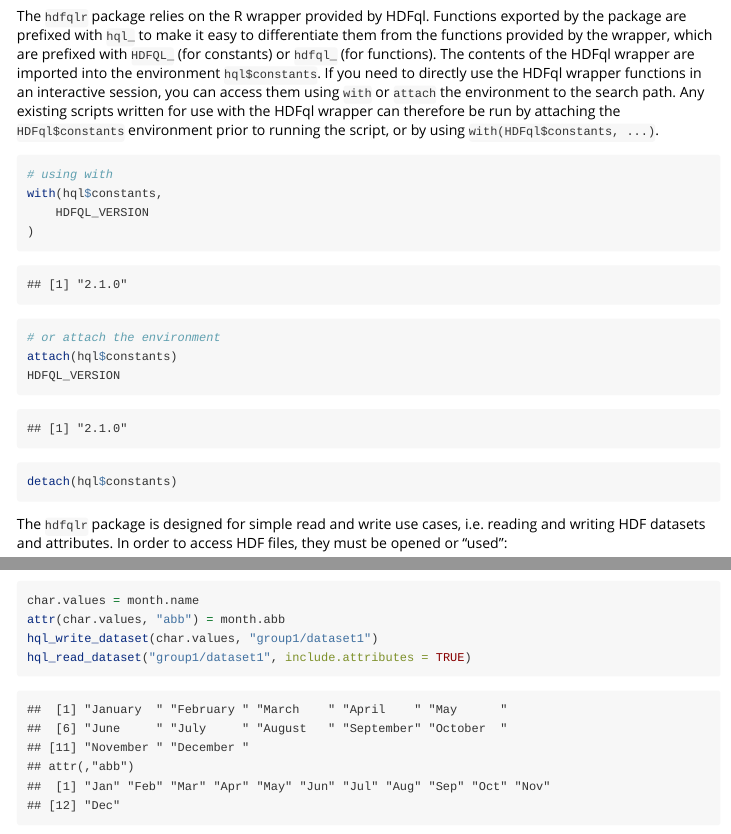
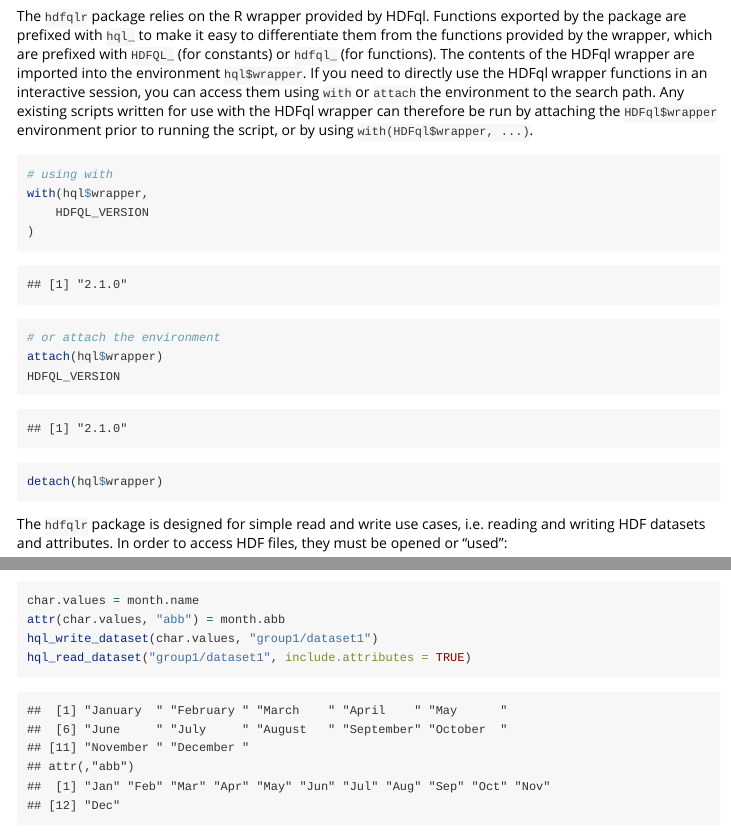
Before and after one commit to mkoohafkan/hdfqlr, an R Markdown document (vignettes/quickstart.rmd): the page in a window 1100 px wide, from 420 px down, and a second part further down, joined at a grey line. Rendered offline with R 4.5, knitr and Pandoc, with nearby package versions.

Commit message:
doc updates

````diff
--- a/vignettes/quickstart.rmd
+++ b/vignettes/quickstart.rmd
@@ -40,18 +40,18 @@ Functions exported by the package are prefixed with `hql_` to
 make it easy to differentiate them from the functions provided
 by the wrapper, which are prefixed with `HDFQL_` (for constants)
 or `hdfql_` (for functions). The contents of the HDFql wrapper
-are imported into the environment `hql$constants`. If you need
+are imported into the environment `hql$wrapper`. If you need
 to directly use the HDFql wrapper functions in an interactive
 session, you can access them using `with` or `attach` the
 environment to the search path. Any existing scripts written for
 use with the HDFql wrapper can therefore be run by attaching the
-`HDFql$constants` environment prior to running the script, or
-by using `with(HDFql$constants, ...)`.
+`HDFql$wrapper` environment prior to running the script, or
+by using `with(HDFql$wrapper, ...)`.
 
 
 ```r
 # using with
-with(hql$constants,
+with(hql$wrapper,
 	HDFQL_VERSION
 )
 ```
@@ -62,7 +62,7 @@ with(hql$constants,
 
 ```r
 # or attach the environment
-attach(hql$constants)
+attach(hql$wrapper)
 HDFQL_VERSION
 ```
 
@@ -71,7 +71,7 @@ HDFQL_VERSION
 ```
 
 ```r
-detach(hql$constants)
+detach(hql$wrapper)
 ```
 
 The `hdfqlr` package is designed for simple read and write use
````
Also changed, not shown: vignettes/lowlevel.rmd (+3 -3 lines), vignettes/quickstart.rmd (2 more changed lines), 2 other files.
